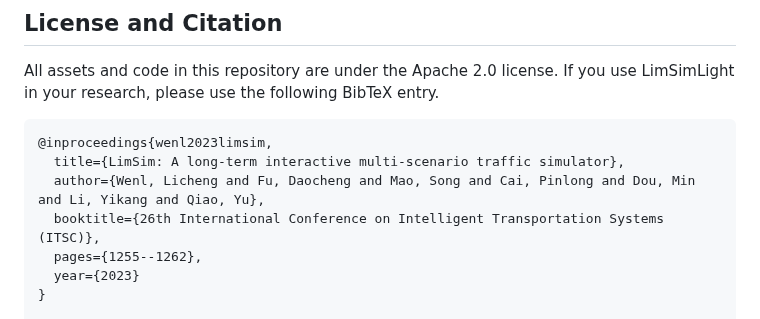
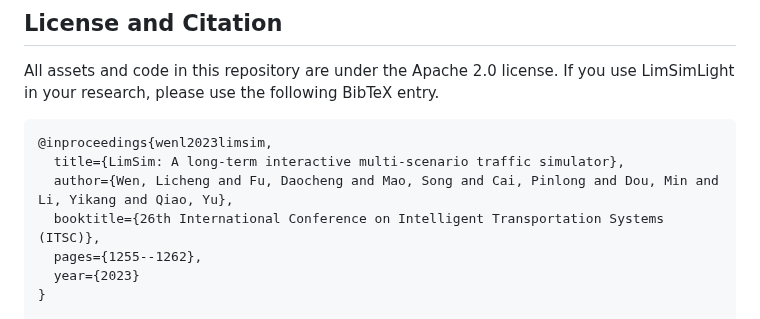
Before and after one commit to PJLab-ADG/LimSim, a Markdown page: readme.md, the part around the change. Rendered like a GitHub page.

````diff
--- a/readme.md
+++ b/readme.md
@@ -91,7 +91,7 @@ All assets and code in this repository are under the Apache 2.0 license. If you
 ```
 @inproceedings{wenl2023limsim,
   title={LimSim: A long-term interactive multi-scenario traffic simulator},
-  author={Wenl, Licheng and Fu, Daocheng and Mao, Song and Cai, Pinlong and Dou, Min and Li, Yikang and Qiao, Yu},
+  author={Wen, Licheng and Fu, Daocheng and Mao, Song and Cai, Pinlong and Dou, Min and Li, Yikang and Qiao, Yu},
   booktitle={26th International Conference on Intelligent Transportation Systems (ITSC)},
   pages={1255--1262},
   year={2023}
````
